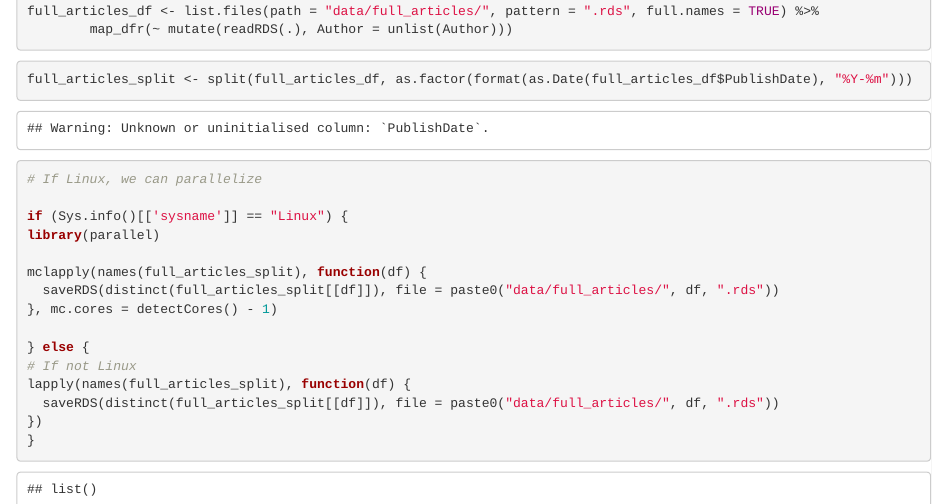
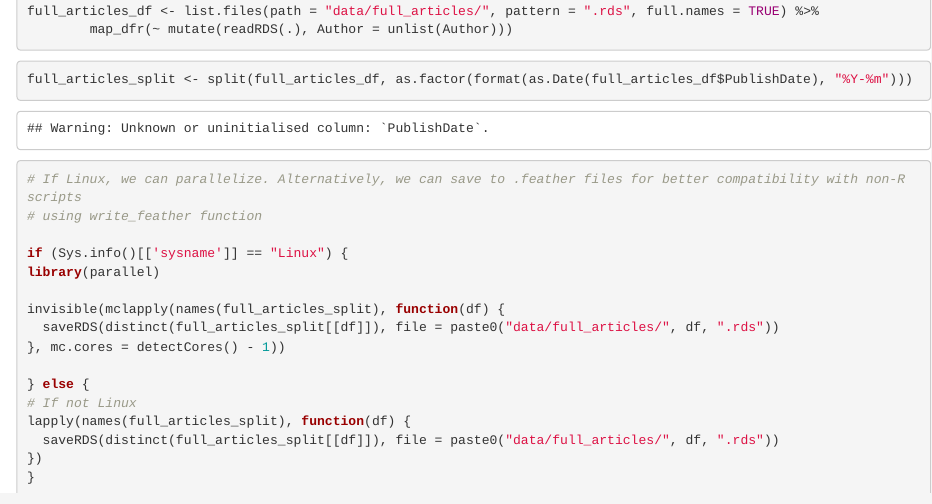
Before and after one commit to opop999/public_media_climate_change, an R Markdown document (1.data_extraction/1.media_extraction_workflow.Rmd): the page in a window 1100 px wide, from 6060 px down. Rendered offline with R 4.5, knitr and Pandoc, with nearby package versions; some code elsewhere in the file could not run offline.

Commit message:
feat: add invisible printing of apply, mention potential to save to .feather

````diff
--- a/1.data_extraction/1.media_extraction_workflow.Rmd
+++ b/1.data_extraction/1.media_extraction_workflow.Rmd
@@ -294,14 +294,15 @@ full_articles_df <- list.files(path = "data/full_articles/", pattern = ".rds", f
 ```{r}
 full_articles_split <- split(full_articles_df, as.factor(format(as.Date(full_articles_df$PublishDate), "%Y-%m")))
 
-# If Linux, we can parallelize
+# If Linux, we can parallelize. Alternatively, we can save to .feather files for better compatibility with non-R scripts
+# using write_feather function
 
 if (Sys.info()[['sysname']] == "Linux") {
 library(parallel)
 
-mclapply(names(full_articles_split), function(df) {
+invisible(mclapply(names(full_articles_split), function(df) {
   saveRDS(distinct(full_articles_split[[df]]), file = paste0("data/full_articles/", df, ".rds"))
-}, mc.cores = detectCores() - 1)
+}, mc.cores = detectCores() - 1))
 
 } else {
 # If not Linux
````
Also changed, not shown: 1.data_extraction/1.media_extraction_workflow.Rmd (2 more changed lines).
